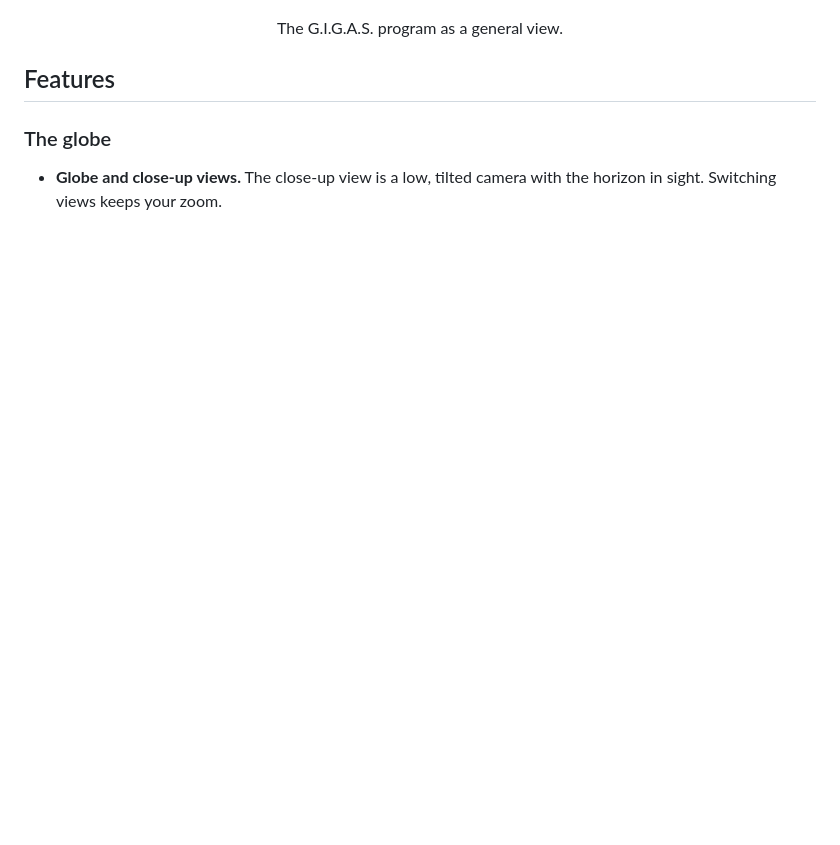
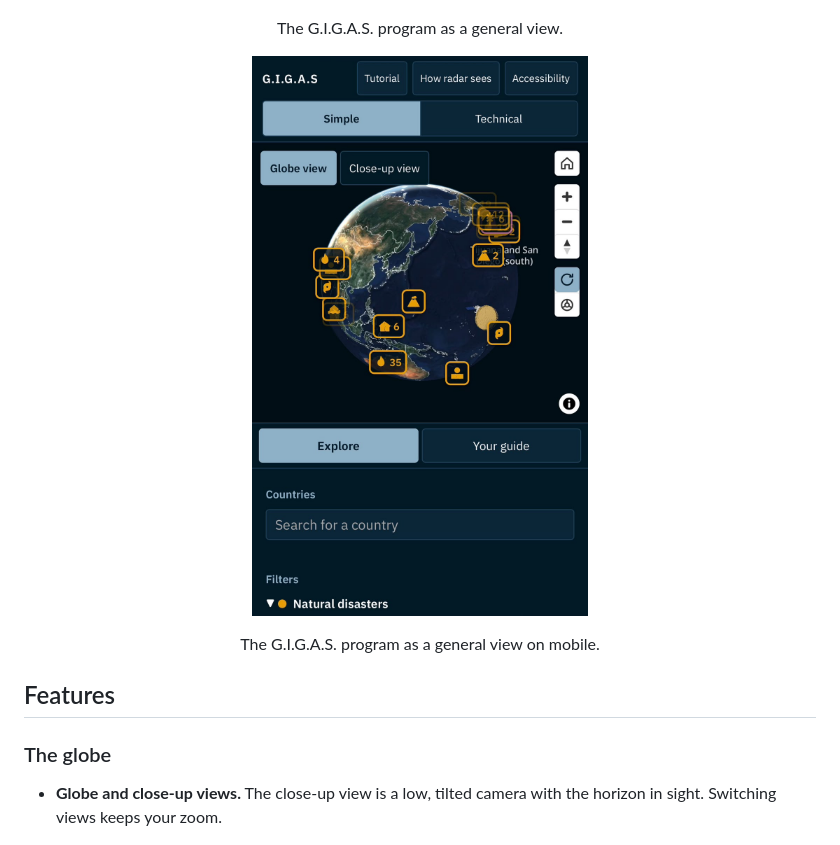
Before and after one commit to StarL0st/Borrenautas-Dancing-with-the-SARs, a Markdown page: README.md, the part around the change. GitHub-like rendering; pictures changed too: images/app-overview-mobile.jpeg (added); blank space fills up the shorter version.

Commit message:
docs: add mobile general view screenshot to README
Co-Authored-By: Claude Opus 5.5 <noreply@anthropic.com>

```diff
--- a/README.md
+++ b/README.md
@@ -91,6 +91,11 @@ On a mobile device the globe sits on top and the panels below it, under two tabs
   <img src="images/app-overview.png" alt="The app in Simple mode: live events and my places on the left, Mexico on the globe with grouped event markers, and the guide for Mexico on the right" width="800">
 </p>
 <p align="center">The G.I.G.A.S. program as a general view.</p>
+
+<p align="center">
+  <img src="images/app-overview-mobile.jpeg" alt="The app on a phone in Simple mode: the header buttons and mode switch on top, the globe turned to Asia and the Pacific with grouped event markers, and the Explore panel with the country search and filters below" width="360">
+</p>
+<p align="center">The G.I.G.A.S. program as a general view on mobile.</p>
 
 ## Features
 
```
